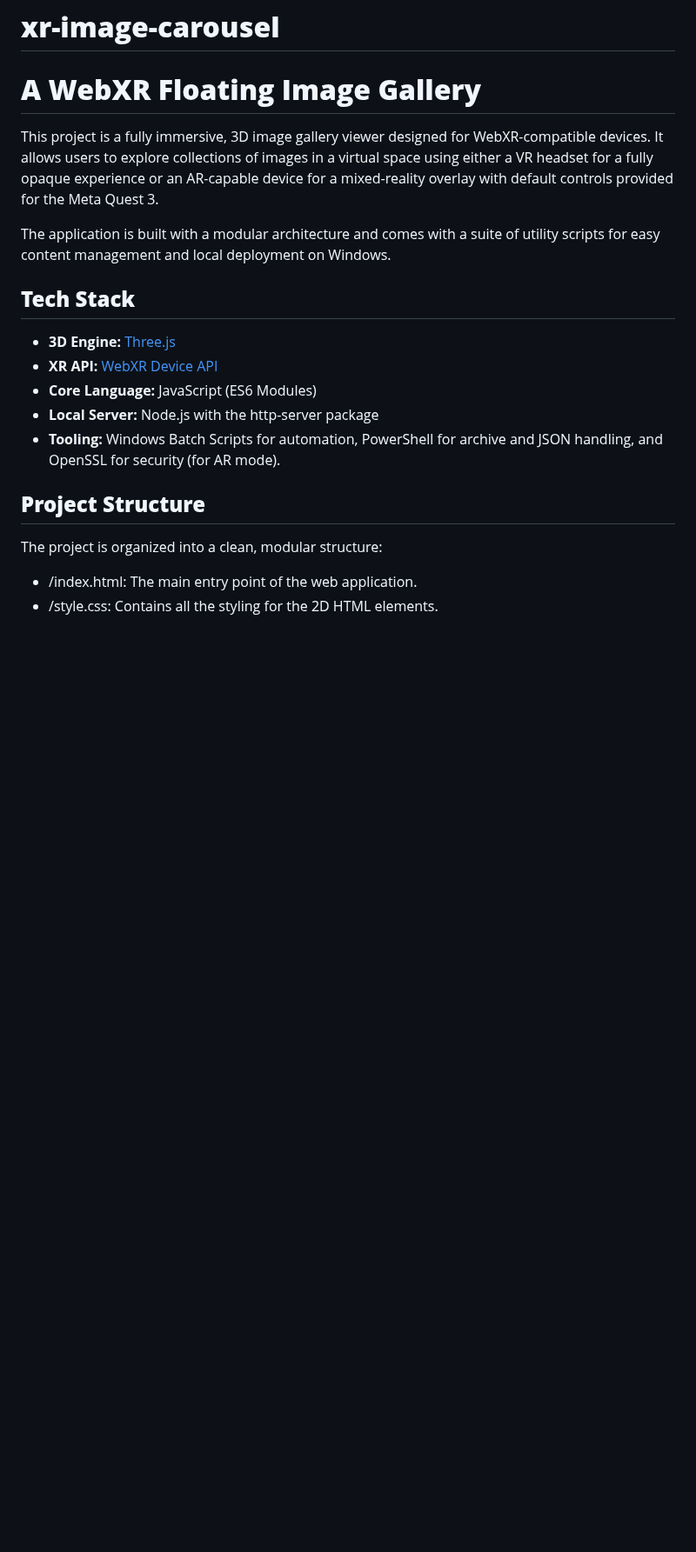
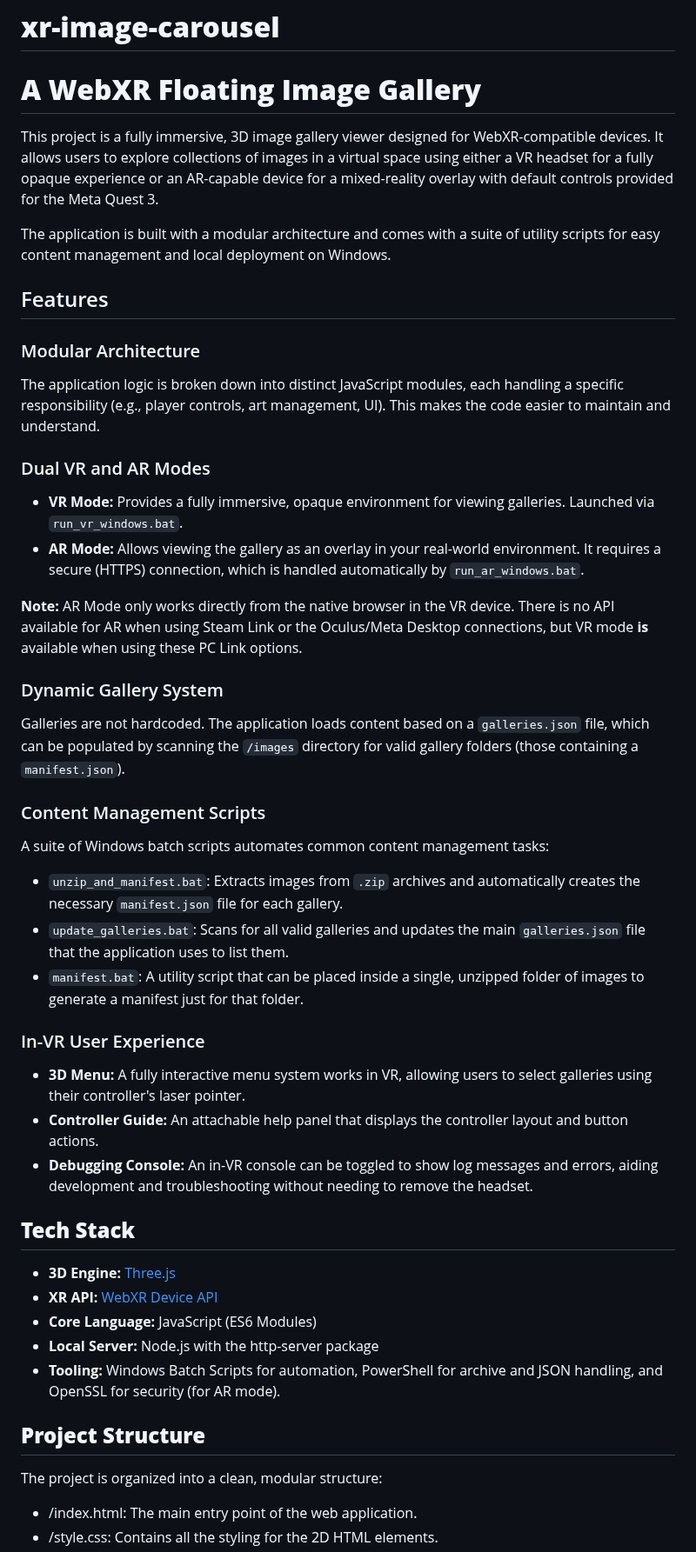
Before and after one commit to cmo84/xr-image-carousel, a Markdown page: README.md, the part around one of its changes. Shown at 87% size. GitHub-like rendering; blank space fills up the shorter version.

```diff
--- a/README.md
+++ b/README.md
@@ -5,6 +5,32 @@
 This project is a fully immersive, 3D image gallery viewer designed for WebXR-compatible devices. It allows users to explore collections of images in a virtual space using either a VR headset for a fully opaque experience or an AR-capable device for a mixed-reality overlay with default controls provided for the Meta Quest 3\.
 
 The application is built with a modular architecture and comes with a suite of utility scripts for easy content management and local deployment on Windows.
+
+## Features
+
+### Modular Architecture
+The application logic is broken down into distinct JavaScript modules, each handling a specific responsibility (e.g., player controls, art management, UI). This makes the code easier to maintain and understand.
+
+### Dual VR and AR Modes
+* **VR Mode:** Provides a fully immersive, opaque environment for viewing galleries. Launched via `run_vr_windows.bat`.
+* **AR Mode:** Allows viewing the gallery as an overlay in your real-world environment. It requires a secure (HTTPS) connection, which is handled automatically by `run_ar_windows.bat`.
+
+**Note:** AR Mode only works directly from the native browser in the VR device.  There is no API available for AR when using Steam Link or the Oculus/Meta Desktop connections, but VR mode **is** available when using these PC Link options.
+
+### Dynamic Gallery System
+Galleries are not hardcoded. The application loads content based on a `galleries.json` file, which can be populated by scanning the `/images` directory for valid gallery folders (those containing a `manifest.json`).
+
+### Content Management Scripts
+A suite of Windows batch scripts automates common content management tasks:
+* `unzip_and_manifest.bat`: Extracts images from `.zip` archives and automatically creates the necessary `manifest.json` file for each gallery.
+* `update_galleries.bat`: Scans for all valid galleries and updates the main `galleries.json` file that the application uses to list them.
+* `manifest.bat`: A utility script that can be placed inside a single, unzipped folder of images to generate a manifest just for that folder.
+
+### In-VR User Experience
+* **3D Menu:** A fully interactive menu system works in VR, allowing users to select galleries using their controller's laser pointer.
+* **Controller Guide:** An attachable help panel that displays the controller layout and button actions.
+* **Debugging Console:** An in-VR console can be toggled to show log messages and errors, aiding development and troubleshooting without needing to remove the headset.
+
 
 ## **Tech Stack**
 
```
Also changed, not shown: other parts of README.md (+31 -0 lines).
